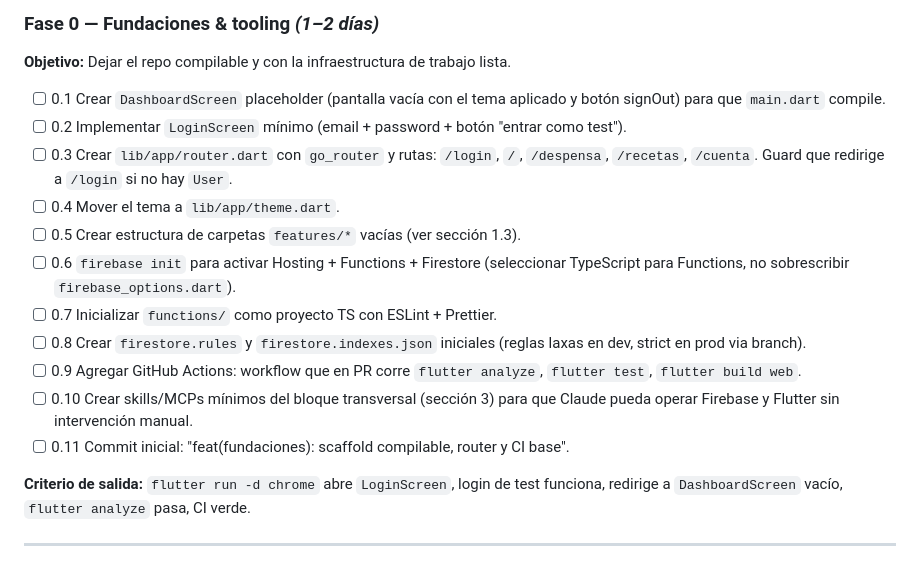
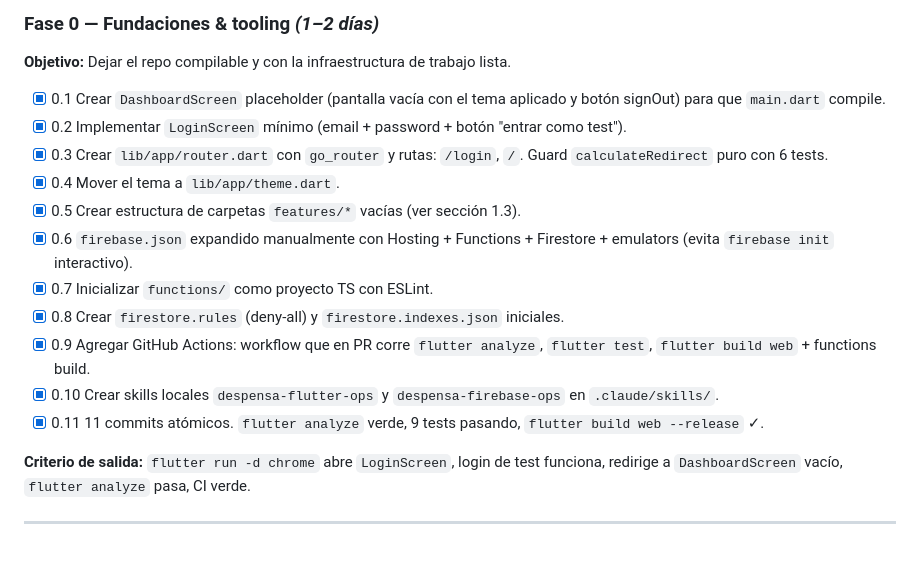
Before and after one commit to Pipedsl/despensa_inteligente, a Markdown page: PLAN_IMPLEMENTACION.md, the part around the change. Drawn GitHub-style.

Commit message:
docs(fase-0): mark Fase 0 complete in master plan

```diff
--- a/PLAN_IMPLEMENTACION.md
+++ b/PLAN_IMPLEMENTACION.md
@@ -158,17 +158,17 @@ Cada fase termina en un estado **demo-able** (se puede lanzar `flutter run -d ch
 
 **Objetivo:** Dejar el repo compilable y con la infraestructura de trabajo lista.
 
-- [ ] 0.1 Crear `DashboardScreen` placeholder (pantalla vacía con el tema aplicado y botón signOut) para que `main.dart` compile.
-- [ ] 0.2 Implementar `LoginScreen` mínimo (email + password + botón "entrar como test").
-- [ ] 0.3 Crear `lib/app/router.dart` con `go_router` y rutas: `/login`, `/`, `/despensa`, `/recetas`, `/cuenta`. Guard que redirige a `/login` si no hay `User`.
-- [ ] 0.4 Mover el tema a `lib/app/theme.dart`.
-- [ ] 0.5 Crear estructura de carpetas `features/*` vacías (ver sección 1.3).
-- [ ] 0.6 `firebase init` para activar Hosting + Functions + Firestore (seleccionar TypeScript para Functions, no sobrescribir `firebase_options.dart`).
-- [ ] 0.7 Inicializar `functions/` como proyecto TS con ESLint + Prettier.
-- [ ] 0.8 Crear `firestore.rules` y `firestore.indexes.json` iniciales (reglas laxas en dev, strict en prod via branch).
-- [ ] 0.9 Agregar GitHub Actions: workflow que en PR corre `flutter analyze`, `flutter test`, `flutter build web`.
-- [ ] 0.10 Crear skills/MCPs mínimos del bloque transversal (sección 3) para que Claude pueda operar Firebase y Flutter sin intervención manual.
-- [ ] 0.11 Commit inicial: "feat(fundaciones): scaffold compilable, router y CI base".
+- [x] 0.1 Crear `DashboardScreen` placeholder (pantalla vacía con el tema aplicado y botón signOut) para que `main.dart` compile.
+- [x] 0.2 Implementar `LoginScreen` mínimo (email + password + botón "entrar como test").
+- [x] 0.3 Crear `lib/app/router.dart` con `go_router` y rutas: `/login`, `/`. Guard `calculateRedirect` puro con 6 tests.
+- [x] 0.4 Mover el tema a `lib/app/theme.dart`.
+- [x] 0.5 Crear estructura de carpetas `features/*` vacías (ver sección 1.3).
+- [x] 0.6 `firebase.json` expandido manualmente con Hosting + Functions + Firestore + emulators (evita `firebase init` interactivo).
+- [x] 0.7 Inicializar `functions/` como proyecto TS con ESLint.
+- [x] 0.8 Crear `firestore.rules` (deny-all) y `firestore.indexes.json` iniciales.
+- [x] 0.9 Agregar GitHub Actions: workflow que en PR corre `flutter analyze`, `flutter test`, `flutter build web` + functions build.
+- [x] 0.10 Crear skills locales `despensa-flutter-ops` y `despensa-firebase-ops` en `.claude/skills/`.
+- [x] 0.11 11 commits atómicos. `flutter analyze` verde, 9 tests pasando, `flutter build web --release` ✓.
 
 **Criterio de salida:** `flutter run -d chrome` abre `LoginScreen`, login de test funciona, redirige a `DashboardScreen` vacío, `flutter analyze` pasa, CI verde.
 
```
